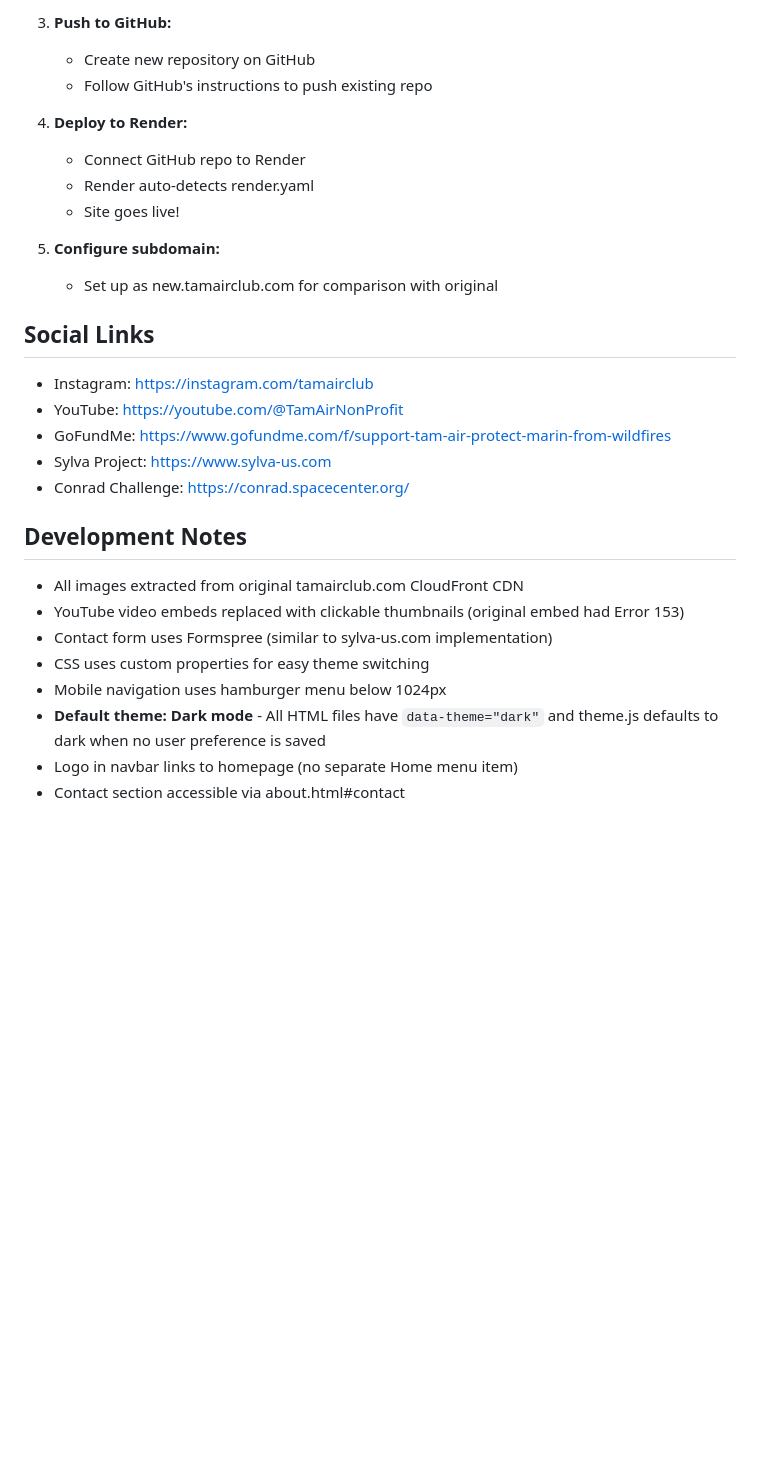
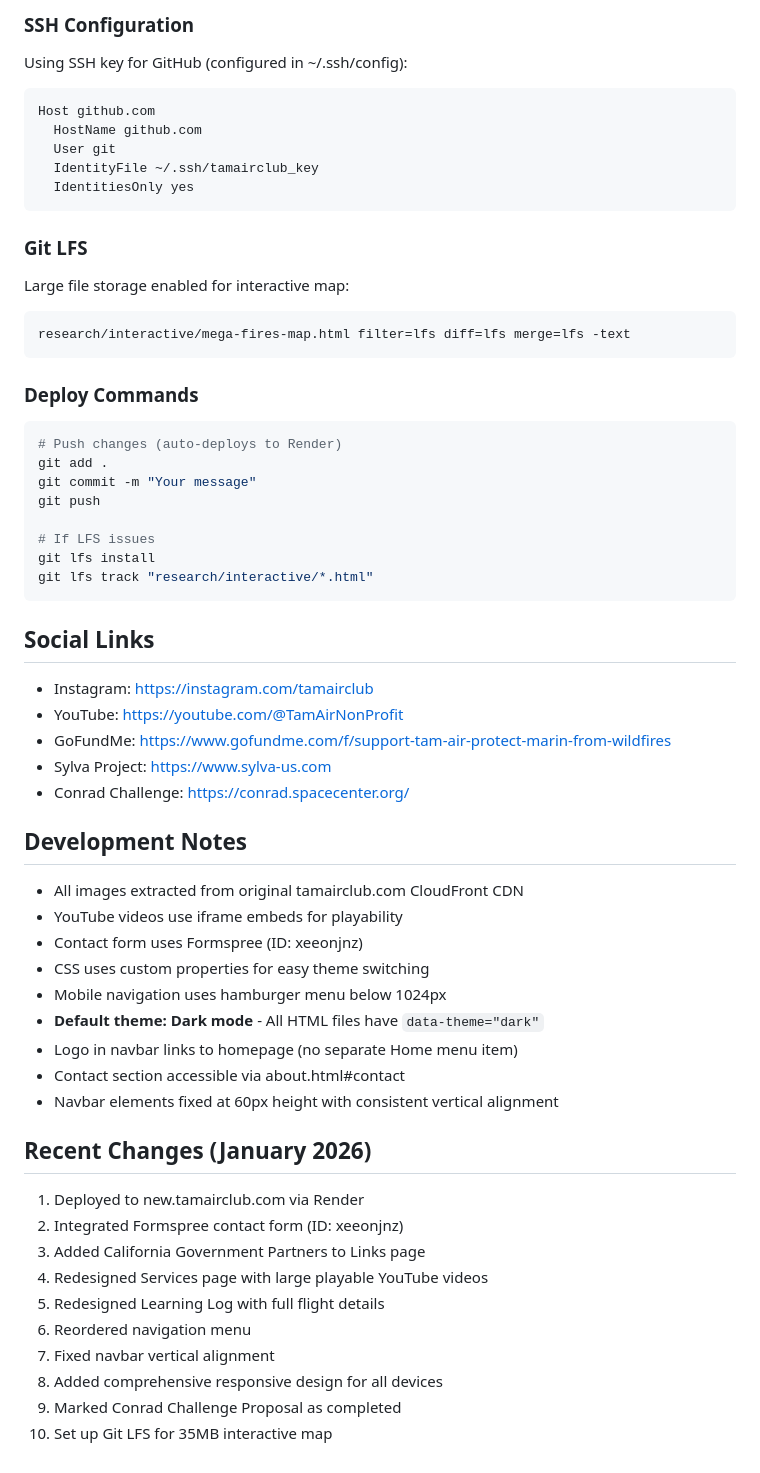
Before and after one commit to justinmerlin2009/tamairclub, a Markdown page: CLAUDE.md, the part around one of its changes. Rendered like a GitHub page; blank space fills up the shorter version.

````diff
--- a/CLAUDE.md
+++ b/CLAUDE.md
@@ -187,15 +200,31 @@ tamairclub/
 
-3. **Push to GitHub:**
-   - Create new repository on GitHub
-   - Follow GitHub's instructions to push existing repo
+### SSH Configuration
+Using SSH key for GitHub (configured in ~/.ssh/config):
+```
+Host github.com
+  HostName github.com
+  User git
+  IdentityFile ~/.ssh/tamairclub_key
+  IdentitiesOnly yes
+```
 
-4. **Deploy to Render:**
-   - Connect GitHub repo to Render
-   - Render auto-detects render.yaml
-   - Site goes live!
+### Git LFS
+Large file storage enabled for interactive map:
+```
+research/interactive/mega-fires-map.html filter=lfs diff=lfs merge=lfs -text
+```
 
-5. **Configure subdomain:**
-   - Set up as new.tamairclub.com for comparison with original
+### Deploy Commands
+```bash
+# Push changes (auto-deploys to Render)
+git add .
+git commit -m "Your message"
+git push
+
+# If LFS issues
+git lfs install
+git lfs track "research/interactive/*.html"
+```
 
 ## Social Links
 - Instagram: https://instagram.com/tamairclub
@@ -206,10 +235,23 @@ tamairclub/
 
 ## Development Notes
 - All images extracted from original tamairclub.com CloudFront CDN
-- YouTube video embeds replaced with clickable thumbnails (original embed had Error 153)
-- Contact form uses Formspree (similar to sylva-us.com implementation)
+- YouTube videos use iframe embeds for playability
+- Contact form uses Formspree (ID: xeeonjnz)
 - CSS uses custom properties for easy theme switching
 - Mobile navigation uses hamburger menu below 1024px
-- **Default theme: Dark mode** - All HTML files have `data-theme="dark"` and theme.js defaults to dark when no user preference is saved
+- **Default theme: Dark mode** - All HTML files have `data-theme="dark"`
 - Logo in navbar links to homepage (no separate Home menu item)
 - Contact section accessible via about.html#contact
+- Navbar elements fixed at 60px height with consistent vertical alignment
+
+## Recent Changes (January 2026)
+1. Deployed to new.tamairclub.com via Render
+2. Integrated Formspree contact form (ID: xeeonjnz)
+3. Added California Government Partners to Links page
+4. Redesigned Services page with large playable YouTube videos
+5. Redesigned Learning Log with full flight details
+6. Reordered navigation menu
+7. Fixed navbar vertical alignment
+8. Added comprehensive responsive design for all devices
+9. Marked Conrad Challenge Proposal as completed
+10. Set up Git LFS for 35MB interactive map
````
Also changed, not shown: other parts of CLAUDE.md (+90 -77 lines).
